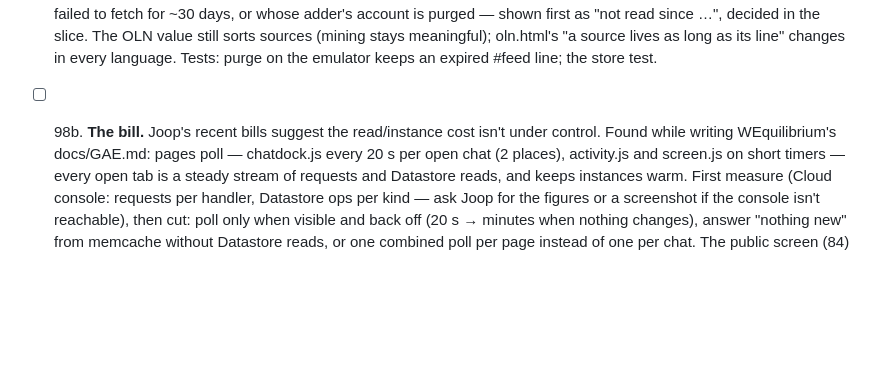
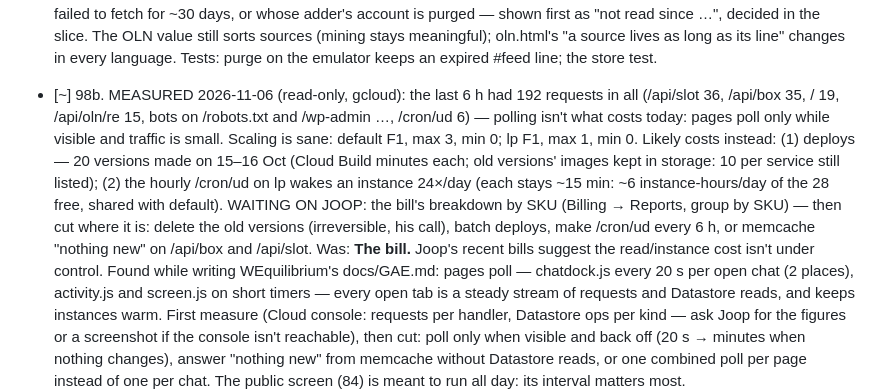
Before and after one commit to LaPingvino/kafumu, a Markdown page: LOOP-STATE.md, the part around the change. Rendered like a GitHub page; blank space fills up the shorter version.

Commit message:
Loop 98b: measured — little traffic, sane scaling; likely costs are deploys and the hourly lp job; waiting on the bill's breakdown
Co-Authored-By: Claude Opus 5.5 <noreply@anthropic.com>
Claude-Session: https://claude.ai/code/session_019Swhoe4N5FGA4fUJcehuSo

```diff
--- a/LOOP-STATE.md
+++ b/LOOP-STATE.md
@@ -1751,7 +1751,14 @@ read, expiring like every line (rule 3 holds).
       for ~30 days, or whose adder's account is purged — shown first as "not read since …", decided in the slice.
       The OLN value still sorts sources (mining stays meaningful); oln.html's "a source lives as long as its line"
       changes in every language. Tests: purge on the emulator keeps an expired #feed line; the store test.
-- [ ] 98b. **The bill.** Joop's recent bills suggest the read/instance cost isn't under control. Found while
+- [~] 98b. MEASURED 2026-11-06 (read-only, gcloud): the last 6 h had 192 requests in all (/api/slot 36, /api/box 35,
+      / 19, /api/oln/re 15, bots on /robots.txt and /wp-admin …, /cron/ud 6) — polling isn't what costs today: pages
+      poll only while visible and traffic is small. Scaling is sane: default F1, max 3, min 0; lp F1, max 1, min 0.
+      Likely costs instead: (1) deploys — 20 versions made on 15–16 Oct (Cloud Build minutes each; old versions' images
+      kept in storage: 10 per service still listed); (2) the hourly /cron/ud on lp wakes an instance 24×/day (each
+      stays ~15 min: ~6 instance-hours/day of the 28 free, shared with default). WAITING ON JOOP: the bill's breakdown
+      by SKU (Billing → Reports, group by SKU) — then cut where it is: delete the old versions (irreversible, his
+      call), batch deploys, make /cron/ud every 6 h, or memcache "nothing new" on /api/box and /api/slot. Was: **The bill.** Joop's recent bills suggest the read/instance cost isn't under control. Found while
       writing WEquilibrium's docs/GAE.md: pages poll — chatdock.js every 20 s per open chat (2 places),
       activity.js and screen.js on short timers — every open tab is a steady stream of requests and Datastore
       reads, and keeps instances warm. First measure (Cloud console: requests per handler, Datastore ops per
```
